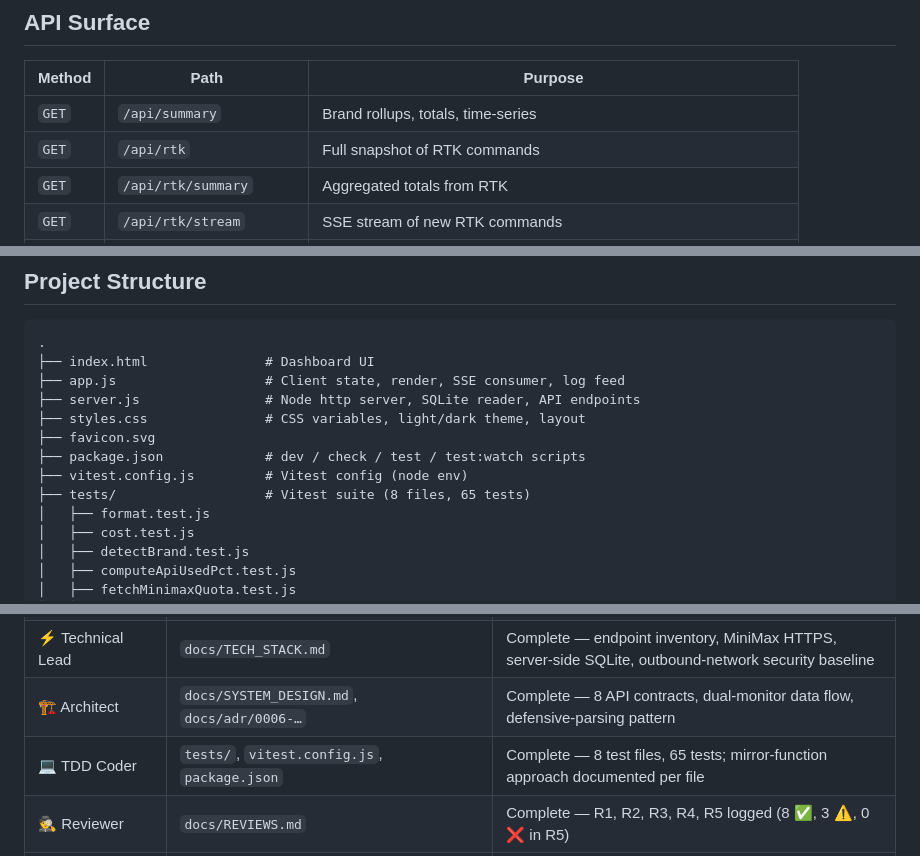
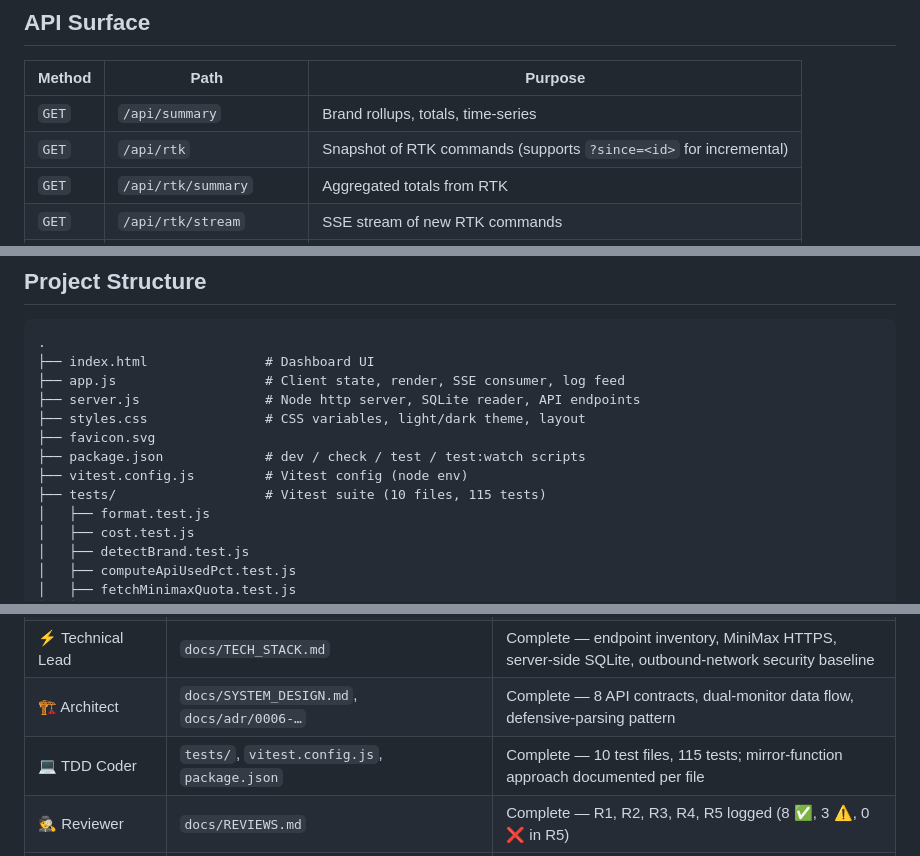
Before and after one commit to lifetofree/ai-token-monitor, a Markdown page: README.md, 3 parts joined by grey strips. GitHub-like rendering.

```diff
--- a/README.md
+++ b/README.md
@@ -107,7 +108,7 @@ All `original_cmd` text goes through `escapeHtml` before insertion into the DOM
 | Method | Path | Purpose |
 |---|---|---|
 | `GET` | `/api/summary` | Brand rollups, totals, time-series |
-| `GET` | `/api/rtk` | Full snapshot of RTK commands |
+| `GET` | `/api/rtk` | Snapshot of RTK commands (supports `?since=<id>` for incremental) |
 | `GET` | `/api/rtk/summary` | Aggregated totals from RTK |
 | `GET` | `/api/rtk/stream` | SSE stream of new RTK commands |
 | `GET` | `/api/seed-quotas` | Brand quota cache (auto-refreshes on stale `reset_at`) |
@@ -131,7 +132,7 @@ See [`docs/SYSTEM_DESIGN.md`](./docs/SYSTEM_DESIGN.md) for full contracts and [`
 ├── favicon.svg
 ├── package.json             # dev / check / test / test:watch scripts
 ├── vitest.config.js         # Vitest config (node env)
-├── tests/                   # Vitest suite (8 files, 65 tests)
+├── tests/                   # Vitest suite (10 files, 115 tests)
 │   ├── format.test.js
 │   ├── cost.test.js
 │   ├── detectBrand.test.js
@@ -174,7 +175,7 @@ All seven agent roles are flipped to `[x] Complete` in `STATUS.md`.
 | 📋 Product Manager (PM) | `docs/REQUIREMENTS.md`, `docs/USER_JOURNEY.md` | Complete — §2.8 Provider-Quota Tracking, AC-13..AC-16, dual-monitor journey |
 | ⚡ Technical Lead | `docs/TECH_STACK.md` | Complete — endpoint inventory, MiniMax HTTPS, server-side SQLite, outbound-network security baseline |
 | 🏗️ Architect | `docs/SYSTEM_DESIGN.md`, `docs/adr/0006-…` | Complete — 8 API contracts, dual-monitor data flow, defensive-parsing pattern |
-| 💻 TDD Coder | `tests/`, `vitest.config.js`, `package.json` | Complete — 8 test files, 65 tests; mirror-function approach documented per file |
+| 💻 TDD Coder | `tests/`, `vitest.config.js`, `package.json` | Complete — 10 test files, 115 tests; mirror-function approach documented per file |
 | 🕵️ Reviewer | `docs/REVIEWS.md` | Complete — R1, R2, R3, R4, R5 logged (8 ✅, 3 ⚠️, 0 ❌ in R5) |
 | 🚀 DevOps Engineer | `.github/workflows/ci.yml`, `Dockerfile`, `.dockerignore` | Complete — CI runs lint+test+boot smoke; container image is `node:20-slim` + system sqlite3 |
 
```
Also changed, not shown: other parts of README.md (+9 -4 lines).
